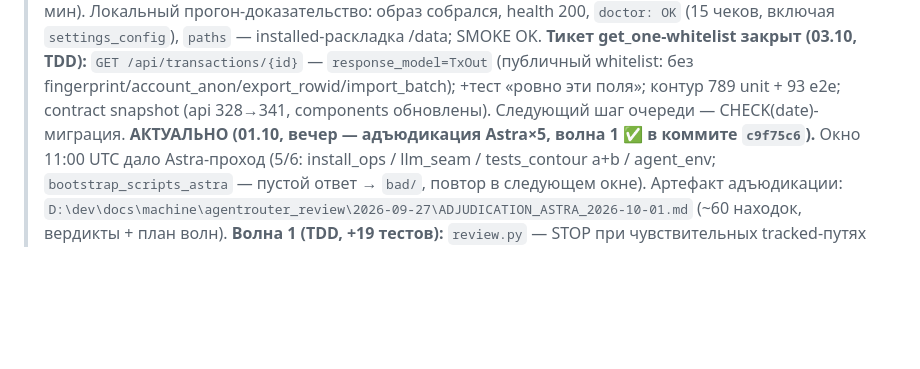
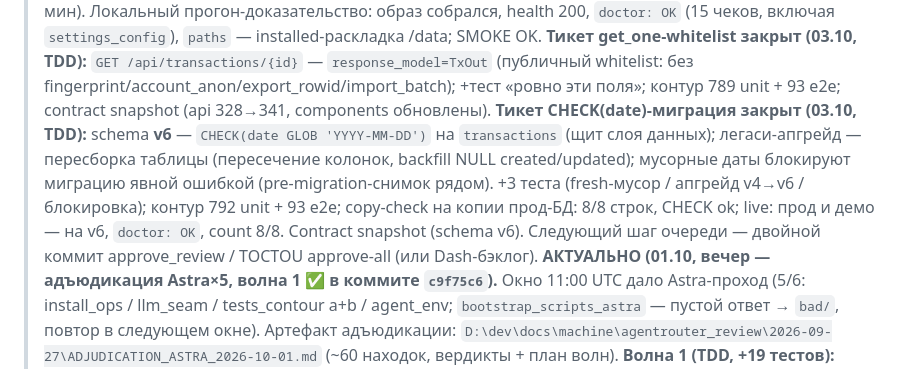
Before and after one commit to ExNihil14/spend-tracker, a Markdown page: continue.md, the part around the change. GitHub-like rendering; blank space fills up the shorter version.

Commit message:
docs(continue): CHECK(date) v6 закрыт (schema v6, doctor OK)

```diff
--- a/continue.md
+++ b/continue.md
@@ -83,7 +83,12 @@ progressive disclosure: `D:\dev\docs\machine\RULE_EXTRACTION_PLAN_received_2026-
 > **Тикет get_one-whitelist закрыт (03.10, TDD):** `GET /api/transactions/{id}` — `response_model=TxOut`
 > (публичный whitelist: без fingerprint/account_anon/export_rowid/import_batch); +тест «ровно эти поля»;
 > контур 789 unit + 93 e2e; contract snapshot (api 328→341, components обновлены).
-> Следующий шаг очереди — CHECK(date)-миграция.
+> **Тикет CHECK(date)-миграция закрыт (03.10, TDD):** schema **v6** — `CHECK(date GLOB 'YYYY-MM-DD')` на
+> `transactions` (щит слоя данных); легаси-апгрейд — пересборка таблицы (пересечение колонок, backfill NULL
+> created/updated); мусорные даты блокируют миграцию явной ошибкой (pre-migration-снимок рядом). +3 теста
+> (fresh-мусор / апгрейд v4→v6 / блокировка); контур 792 unit + 93 e2e; copy-check на копии прод-БД:
+> 8/8 строк, CHECK ok; live: прод и демо — на v6, `doctor: OK`, count 8/8. Contract snapshot (schema v6).
+> Следующий шаг очереди — двойной коммит approve_review / TOCTOU approve-all (или Dash-бэклог).
 > **АКТУАЛЬНО (01.10, вечер — адъюдикация Astra×5, волна 1 ✅ в коммите `c9f75c6`).** Окно 11:00 UTC дало
 > Astra-проход (5/6: install_ops / llm_seam / tests_contour a+b / agent_env; `bootstrap_scripts_astra` —
 > пустой ответ → `bad/`, повтор в следующем окне). Артефакт адъюдикации:
```
